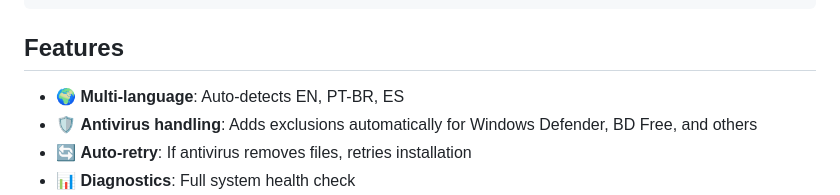
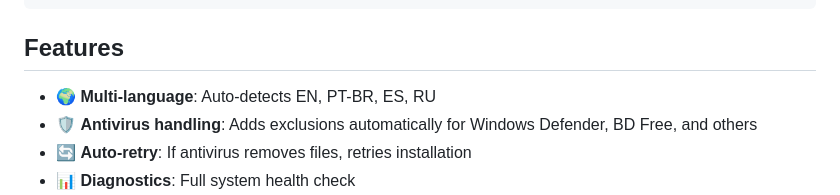
Before and after one commit to CoelhoFZ/MinecraftBedrockUnlocker, a Markdown page: README.md, the part around the change. Rendered like a GitHub page.

```diff
--- a/README.md
+++ b/README.md
@@ -100,7 +100,7 @@ The tool:
 
 ## Features
 
-- 🌍 **Multi-language**: Auto-detects EN, PT-BR, ES
+- 🌍 **Multi-language**: Auto-detects EN, PT-BR, ES, RU
 - 🛡️ **Antivirus handling**: Adds exclusions automatically for Windows Defender, BD Free, and others
 - 🔄 **Auto-retry**: If antivirus removes files, retries installation
 - 📊 **Diagnostics**: Full system health check
```
